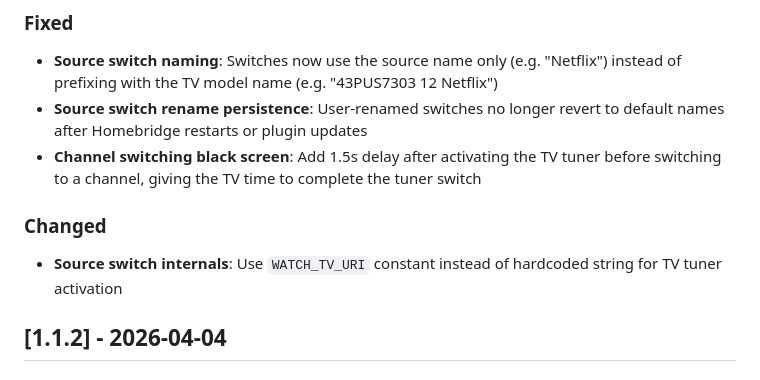
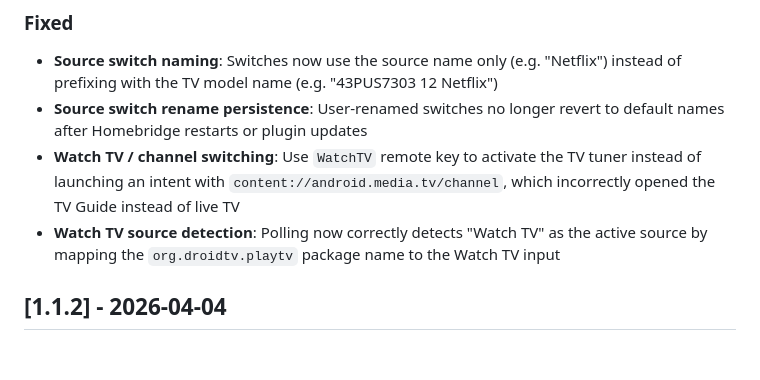
Before and after one commit to mp-consulting/homebridge-philips-ambilight-tv, a Markdown page: CHANGELOG.md, the part around the change. Rendered like a GitHub page.

Commit message:
docs: update v1.2.0 changelog with Watch TV fix

```diff
--- a/CHANGELOG.md
+++ b/CHANGELOG.md
@@ -12,11 +12,8 @@ All notable changes to this project will be documented in this file.
 
 - **Source switch naming**: Switches now use the source name only (e.g. "Netflix") instead of prefixing with the TV model name (e.g. "43PUS7303 12 Netflix")
 - **Source switch rename persistence**: User-renamed switches no longer revert to default names after Homebridge restarts or plugin updates
-- **Channel switching black screen**: Add 1.5s delay after activating the TV tuner before switching to a channel, giving the TV time to complete the tuner switch
-
-### Changed
-
-- **Source switch internals**: Use `WATCH_TV_URI` constant instead of hardcoded string for TV tuner activation
+- **Watch TV / channel switching**: Use `WatchTV` remote key to activate the TV tuner instead of launching an intent with `content://android.media.tv/channel`, which incorrectly opened the TV Guide instead of live TV
+- **Watch TV source detection**: Polling now correctly detects "Watch TV" as the active source by mapping the `org.droidtv.playtv` package name to the Watch TV input
 
 ## [1.1.2] - 2026-04-04
 
```
